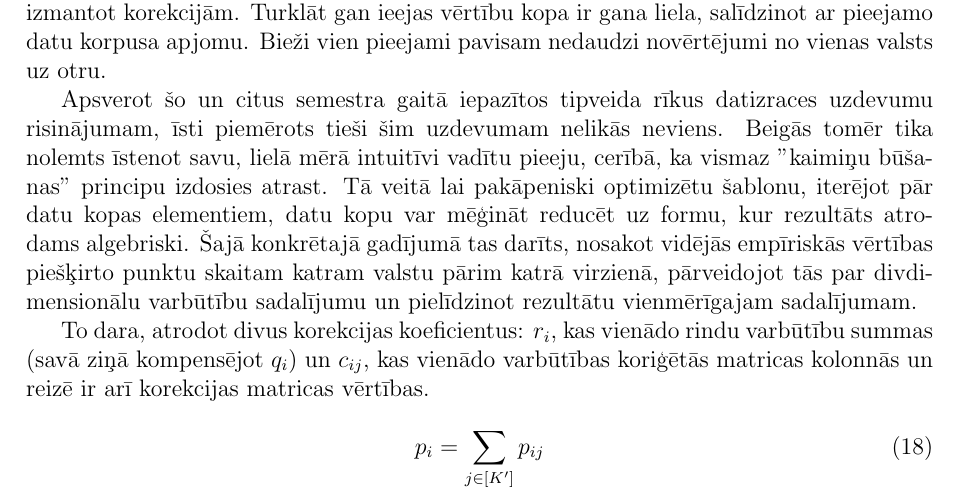
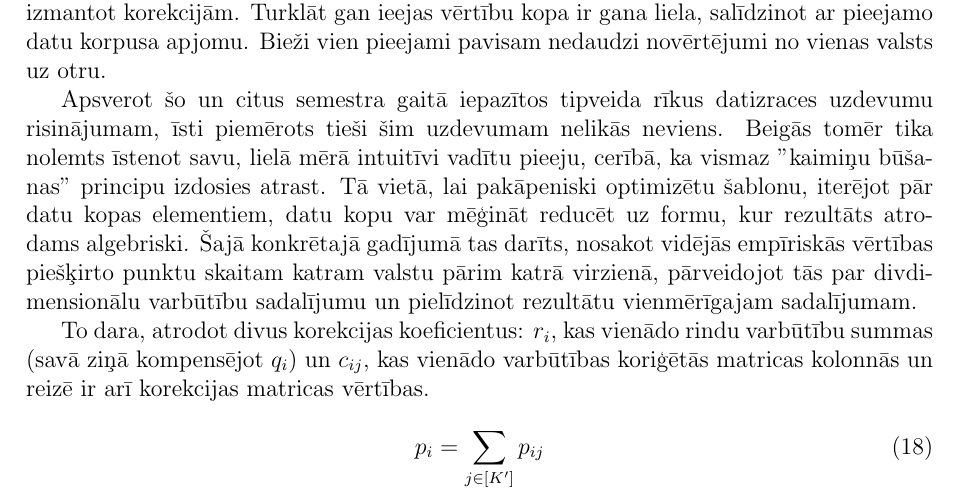
Before and after one commit to peteris-racinskis/DIA_PD, a LaTeX document (tex/DIA_PD_Racinskis_pr20015.tex): part of page 5 of 10, cut so that both start at the same text. Compiled offline with pdfLaTeX.

Commit message:
DIA_PD typo

```diff
--- a/tex/DIA_PD_Racinskis_pr20015.tex
+++ b/tex/DIA_PD_Racinskis_pr20015.tex
@@ -150,7 +150,7 @@ Sadaļā 1.1. aprakstīts, kā varētu izskatīties korekcijas matrica, un radī
 
 Var krietni palauzīt galvu, domājot par veidiem, kā to izdarīt. Pirmā ideja, kas varētu rasties, varētu būt vienkārši ņemt punktus tiešā veidā no datu kopas un apmācīt klasifikatoru formā (vērtējošā valsts, vērtējamā valsts) $\rightarrow$ vērtējums (kur vērtējums vai nu skaitliks novērtējums, vai diskrētu vērtību vektors, kur 1 apzīmē konkrētu punktu skaitu). Problēma ar šādu pieeju ir tāda, ka dažādu valstu "kvalitātes" vērtību sadalījumi var ievērojami atšķirties, t.i., dažām valstīm varbūt kopumā veicas labāk vai sliktāk, nekā citām, neatkarīgi no nobīdēm tieši nacionālās balsošanas rezultātā. Vērtējumu paredzēšanas uzdevumam tas netraucē, taču pēc tam grūti spriest, kā iegūtos rezultātus izmantot korekcijām. Turklāt gan ieejas vērtību kopa ir gana liela, salīdzinot ar pieejamo datu korpusa apjomu. Bieži vien pieejami pavisam nedaudzi novērtējumi no vienas valsts uz otru.
 
-Apsverot šo un citus semestra gaitā iepazītos tipveida rīkus datizraces uzdevumu risinājumam, īsti piemērots tieši šim uzdevumam nelikās neviens. Beigās tomēr tika nolemts īstenot savu, lielā mērā intuitīvi vadītu pieeju, cerībā, ka vismaz "kaimiņu būša-nas" principu izdosies atrast. Tā veitā lai pakāpeniski optimizētu šablonu, iterējot pār datu kopas elementiem, datu kopu var mēģināt reducēt uz formu, kur rezultāts atrodams algebriski. Šajā konkrētajā gadījumā tas darīts, nosakot vidējās empīriskās vērtības piešķirto punktu skaitam katram valstu pārim katrā virzienā, pārveidojot tās par divdimensionālu varbūtību sadalījumu un pielīdzinot rezultātu vienmērīgajam sadalījumam.
+Apsverot šo un citus semestra gaitā iepazītos tipveida rīkus datizraces uzdevumu risinājumam, īsti piemērots tieši šim uzdevumam nelikās neviens. Beigās tomēr tika nolemts īstenot savu, lielā mērā intuitīvi vadītu pieeju, cerībā, ka vismaz "kaimiņu būša-nas" principu izdosies atrast. Tā vietā, lai pakāpeniski optimizētu šablonu, iterējot pār datu kopas elementiem, datu kopu var mēģināt reducēt uz formu, kur rezultāts atrodams algebriski. Šajā konkrētajā gadījumā tas darīts, nosakot vidējās empīriskās vērtības piešķirto punktu skaitam katram valstu pārim katrā virzienā, pārveidojot tās par divdimensionālu varbūtību sadalījumu un pielīdzinot rezultātu vienmērīgajam sadalījumam.
 
 To dara, atrodot divus korekcijas koeficientus: $r_i$, kas vienādo rindu varbūtību summas (savā ziņā kompensējot $q_i$) un $c_{ij}$, kas vienādo varbūtības koriģētās matricas kolonnās un reizē ir arī korekcijas matricas vērtības.
 
```
Also changed, not shown: tex/DIA_PD_Racinskis_pr20015.pdf, 3 other files.
